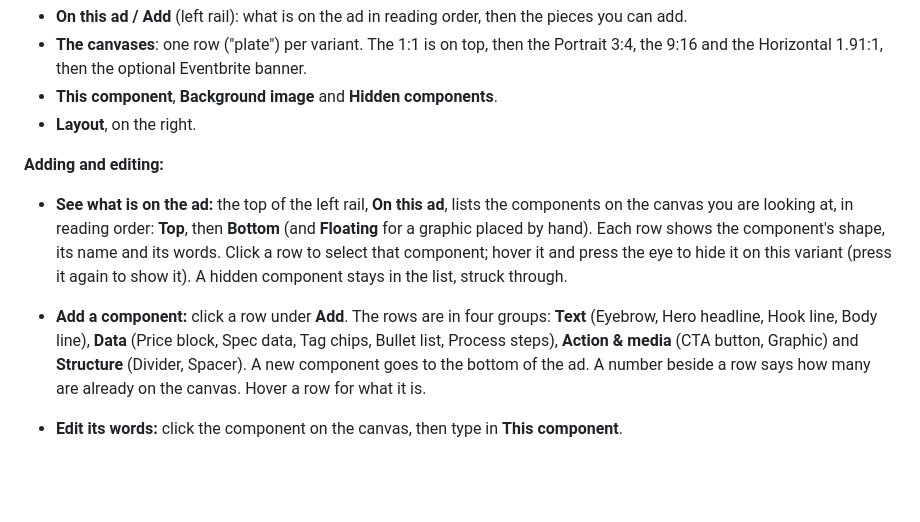
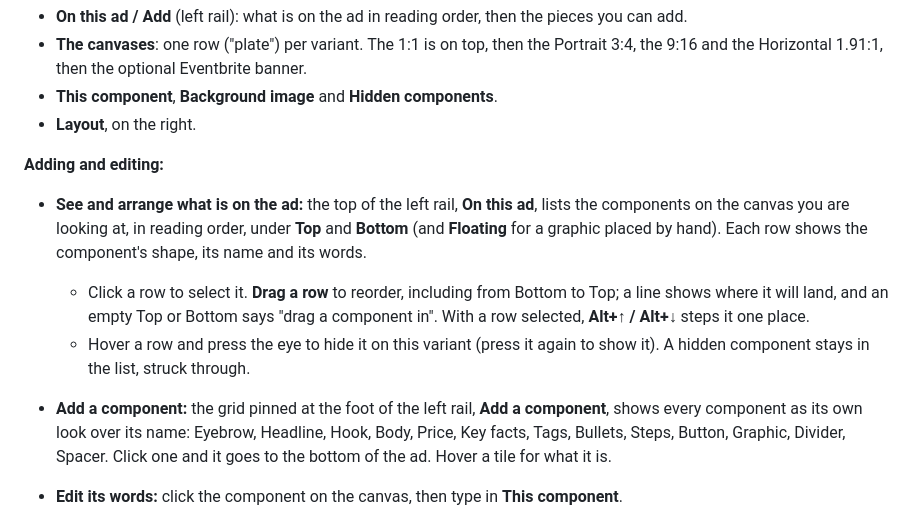
Before and after one commit to kelvin-inigo/Provident-Design-Studio, a Markdown page: CAS-OPS-GUIDE.md, the part around the change. Drawn GitHub-style; blank space fills up the shorter version.

Commit message:
Guide: the left rail's layers list (drag, Alt+arrows) and the Add a component grid
The rail work itself landed in 32a4393 and 5cf2dbf.

Co-Authored-By: Claude Opus 5.5 <noreply@anthropic.com>

```diff
--- a/CAS-OPS-GUIDE.md
+++ b/CAS-OPS-GUIDE.md
@@ -403,16 +403,19 @@ What's on the screen, from left to right:
 - **Layout**, on the right.
 
 **Adding and editing:**
-- **See what is on the ad:** the top of the left rail, **On this ad**, lists the components on the
-  canvas you are looking at, in reading order: **Top**, then **Bottom** (and **Floating** for a
-  graphic placed by hand). Each row shows the component's shape, its name and its words. Click a
-  row to select that component; hover it and press the eye to hide it on this variant (press it
-  again to show it). A hidden component stays in the list, struck through.
-- **Add a component:** click a row under **Add**. The rows are in four groups: **Text** (Eyebrow,
-  Hero headline, Hook line, Body line), **Data** (Price block, Spec data, Tag chips, Bullet list,
-  Process steps), **Action & media** (CTA button, Graphic) and **Structure** (Divider, Spacer). A
-  new component goes to the bottom of the ad. A number beside a row says how many are already on
-  the canvas. Hover a row for what it is.
+- **See and arrange what is on the ad:** the top of the left rail, **On this ad**, lists the
+  components on the canvas you are looking at, in reading order, under **Top** and **Bottom** (and
+  **Floating** for a graphic placed by hand). Each row shows the component's shape, its name and
+  its words.
+  - Click a row to select it. **Drag a row** to reorder, including from Bottom to Top; a line
+    shows where it will land, and an empty Top or Bottom says "drag a component in". With a row
+    selected, **Alt+↑ / Alt+↓** steps it one place.
+  - Hover a row and press the eye to hide it on this variant (press it again to show it). A
+    hidden component stays in the list, struck through.
+- **Add a component:** the grid pinned at the foot of the left rail, **Add a component**, shows
+  every component as its own look over its name: Eyebrow, Headline, Hook, Body, Price, Key facts,
+  Tags, Bullets, Steps, Button, Graphic, Divider, Spacer. Click one and it goes to the bottom of
+  the ad. Hover a tile for what it is.
 - **Edit its words:** click the component on the canvas, then type in **This component**.
   - Headline, hook and body take line breaks (Enter), up to 4 lines.
   - Tag chips and spec rows have one field per item. Use **+** to add one and × to remove one.
```
